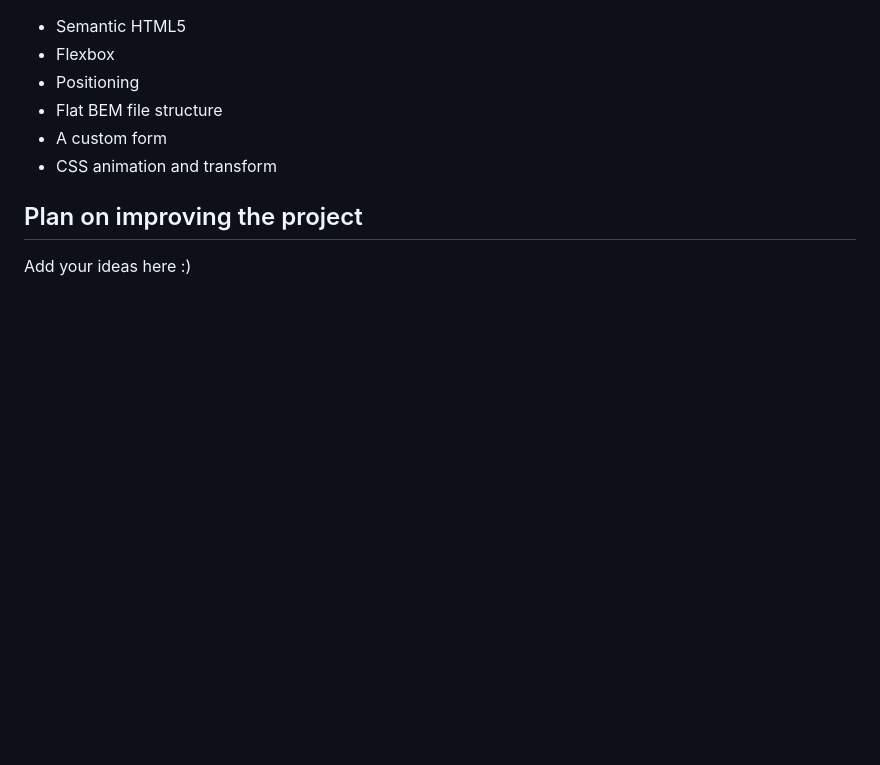
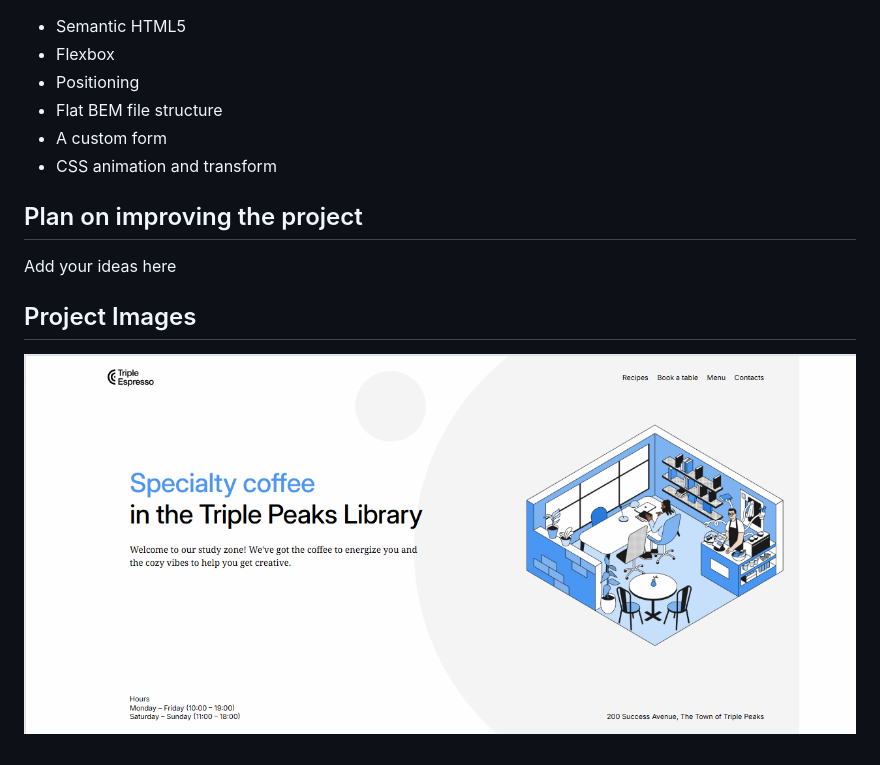
Before and after one commit to mspeggy/se_project_coffeeshop, a Markdown page: README.md, the part around the change. GitHub-like rendering; pictures changed too: images/Screenshot-2025-01-10.png (added); blank space fills up the shorter version.

Commit message:
fix reservation image; fix animation in about section; add image to readme

```diff
--- a/README.md
+++ b/README.md
@@ -13,4 +13,8 @@ This is the second project of the Software Engineering program at TripleTen. It
 
 ## Plan on improving the project
 
-Add your ideas here :)
+Add your ideas here
+
+## Project Images
+
+![header section](./images/Screenshot-2025-01-10.png)
```
Also changed, not shown: 12 other files.
